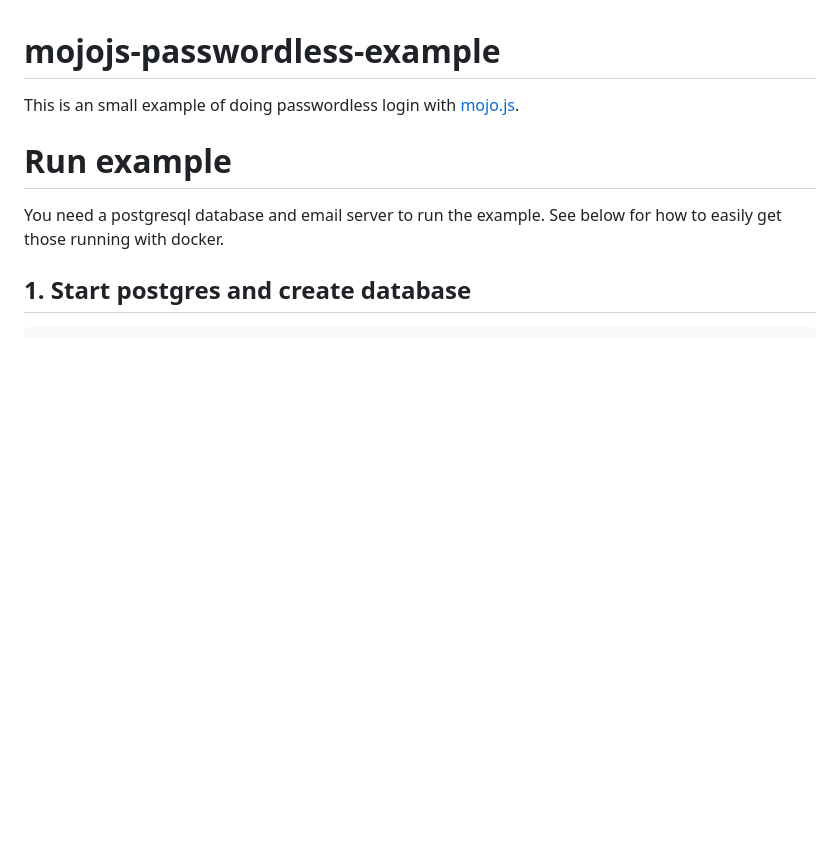
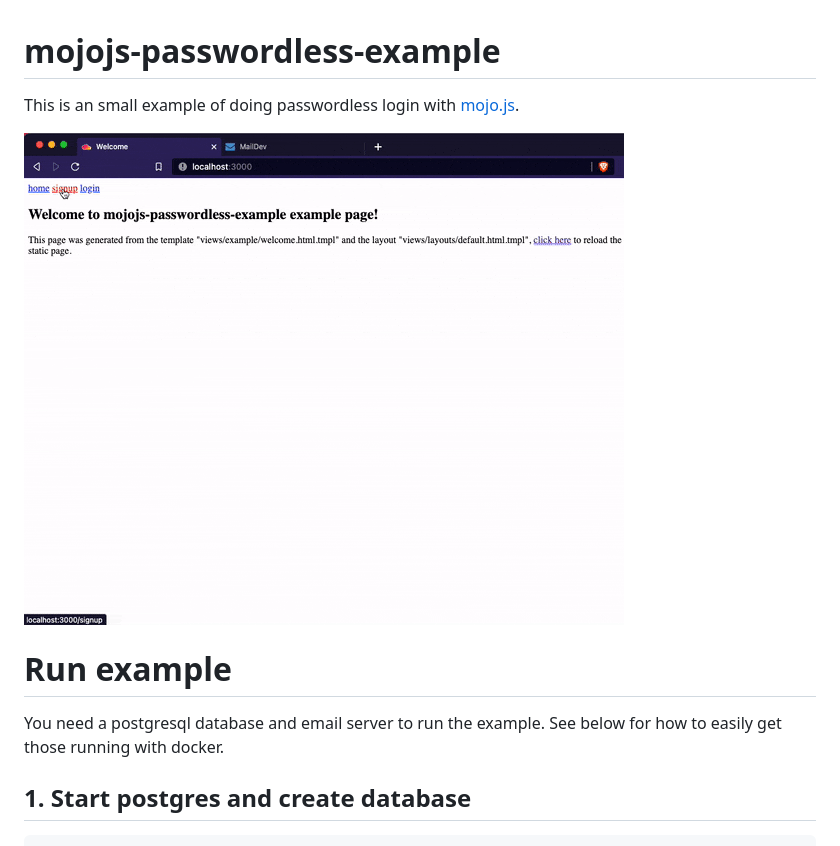
Before and after one commit to byoungdale/mojojs-passwordless-example, a Markdown page: README.md, the part around the change. Rendered like a GitHub page; pictures changed too: example.gif (added); blank space fills up the shorter version.

Commit message:
adding gif

```diff
--- a/README.md
+++ b/README.md
@@ -1,6 +1,8 @@
 # mojojs-passwordless-example
 
 This is an small example of doing passwordless login with [mojo.js](https://github.com/mojolicious/mojo.js).
+
+![example-gif](./example.gif)
 
 # Run example
 
```
